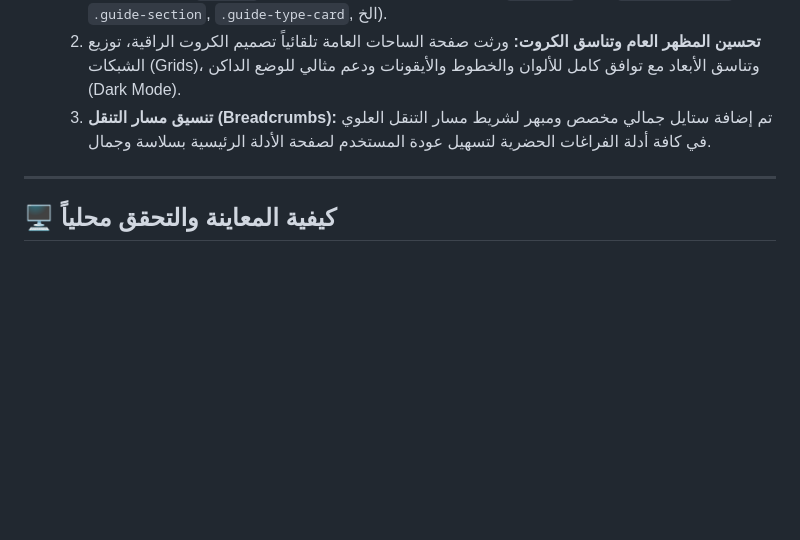
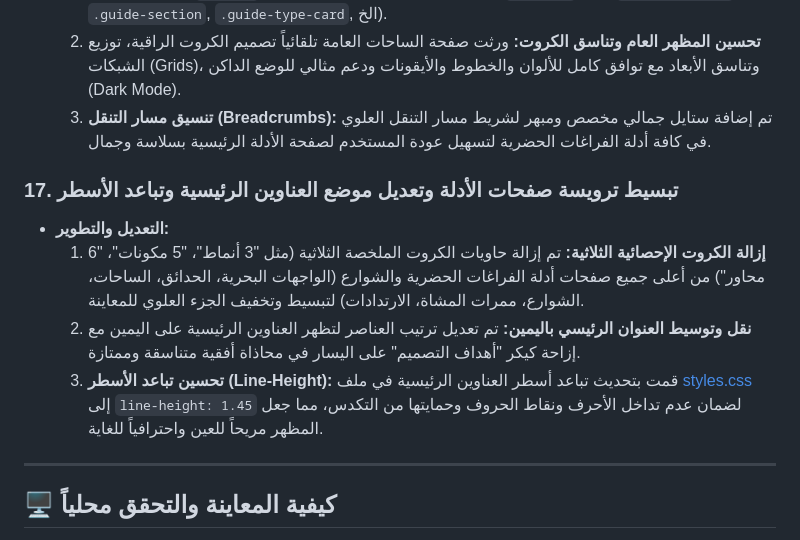
Before and after one commit to ArchSafy/humanization-guide, a Markdown page: walkthrough.md, the part around the change. Drawn GitHub-style; blank space fills up the shorter version.

Commit message:
docs: document guide header redesign in walkthrough

```diff
--- a/walkthrough.md
+++ b/walkthrough.md
@@ -102,6 +102,12 @@
   2. **تحسين المظهر العام وتناسق الكروت:** ورثت صفحة الساحات العامة تلقائياً تصميم الكروت الراقية، توزيع الشبكات (Grids)، وتناسق الأبعاد مع توافق كامل للألوان والخطوط والأيقونات ودعم مثالي للوضع الداكن (Dark Mode).
   3. **تنسيق مسار التنقل (Breadcrumbs):** تم إضافة ستايل جمالي مخصص ومبهر لشريط مسار التنقل العلوي في كافة أدلة الفراغات الحضرية لتسهيل عودة المستخدم لصفحة الأدلة الرئيسية بسلاسة وجمال.
 
+### 17. تبسيط ترويسة صفحات الأدلة وتعديل موضع العناوين الرئيسية وتباعد الأسطر
+* **التعديل والتطوير:**
+  1. **إزالة الكروت الإحصائية الثلاثية:** تم إزالة حاويات الكروت الملخصة الثلاثية (مثل "3 أنماط"، "5 مكونات"، "6 محاور") من أعلى جميع صفحات أدلة الفراغات الحضرية والشوارع (الواجهات البحرية، الحدائق، الساحات، الشوارع، ممرات المشاة، الارتدادات) لتبسيط وتخفيف الجزء العلوي للمعاينة.
+  2. **نقل وتوسيط العنوان الرئيسي باليمين:** تم تعديل ترتيب العناصر لتظهر العناوين الرئيسية على اليمين مع إزاحة كيكر "أهداف التصميم" على اليسار في محاذاة أفقية متناسقة وممتازة.
+  3. **تحسين تباعد الأسطر (Line-Height):** قمت بتحديث تباعد أسطر العناوين الرئيسية في ملف [styles.css](file:///c:/Users/LENOVO/Documents/Mustafa/styles.css) إلى `line-height: 1.45` لضمان عدم تداخل الأحرف ونقاط الحروف وحمايتها من التكدس، مما جعل المظهر مريحاً للعين واحترافياً للغاية.
+
 ---
 
 ## 🖥️ كيفية المعاينة والتحقق محلياً
```
